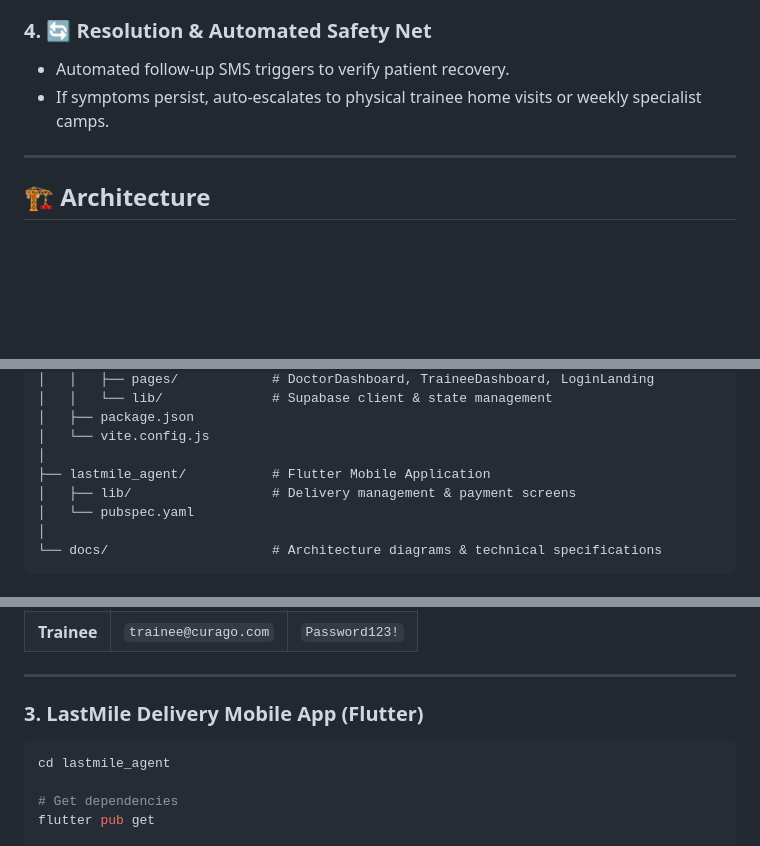
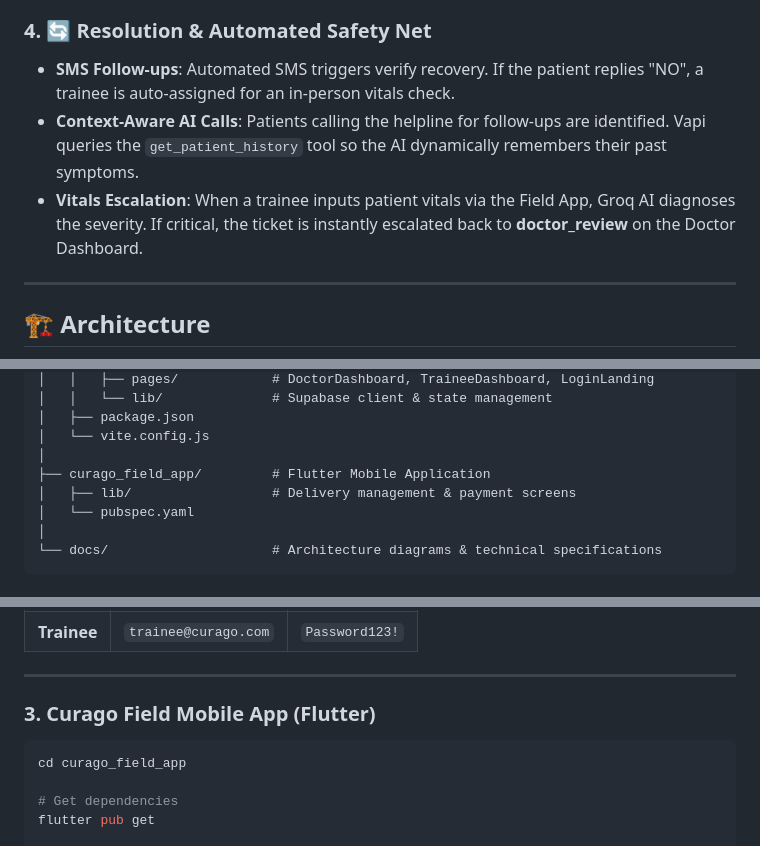
Before and after one commit to vaibhav7087/CURAGO, a Markdown page: README.md, 3 parts joined by grey strips. Rendered like a GitHub page; blank space fills up the shorter version.

Commit message:
docs: update architecture, HLD/LLD diagrams, and instructions for new follow-up features

````diff
--- a/README.md
+++ b/README.md
@@ -41,8 +42,9 @@ flowchart LR
 - Built-in payment collection (Cash, Pre-paid, Digital QR).
 
 ### 4. 🔄 Resolution & Automated Safety Net
-- Automated follow-up SMS triggers to verify patient recovery.
-- If symptoms persist, auto-escalates to physical trainee home visits or weekly specialist camps.
+- **SMS Follow-ups**: Automated SMS triggers verify recovery. If the patient replies "NO", a trainee is auto-assigned for an in-person vitals check.
+- **Context-Aware AI Calls**: Patients calling the helpline for follow-ups are identified. Vapi queries the `get_patient_history` tool so the AI dynamically remembers their past symptoms.
+- **Vitals Escalation**: When a trainee inputs patient vitals via the Field App, Groq AI diagnoses the severity. If critical, the ticket is instantly escalated back to **doctor_review** on the Doctor Dashboard.
 
 ---
 
@@ -96,7 +99,7 @@ curago/
 │   ├── package.json
 │   └── vite.config.js
 │
-├── lastmile_agent/           # Flutter Mobile Application
+├── curago_field_app/         # Flutter Mobile Application
 │   ├── lib/                  # Delivery management & payment screens
 │   └── pubspec.yaml
 │
@@ -158,10 +161,10 @@ Open **[http://localhost:5173](http://localhost:5173)** in your browser.
 
 ---
 
-### 3. LastMile Delivery Mobile App (Flutter)
+### 3. Curago Field Mobile App (Flutter)
 
 ```powershell
-cd lastmile_agent
+cd curago_field_app
 
 # Get dependencies
 flutter pub get
````
Also changed, not shown: other parts of README.md (+8 -6 lines).
